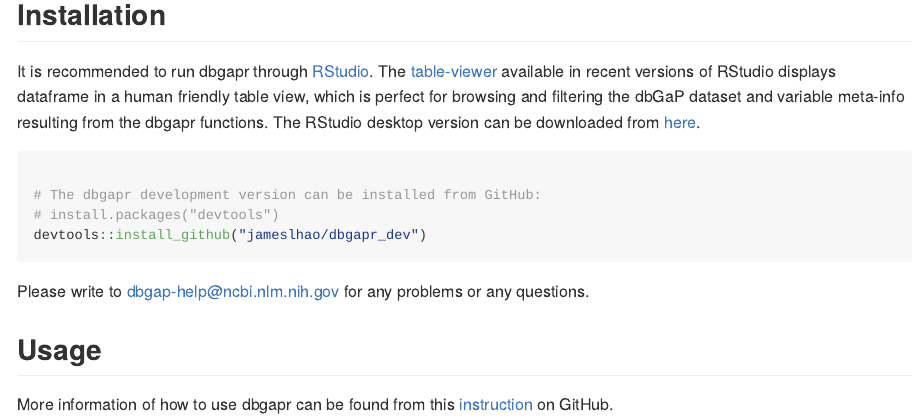
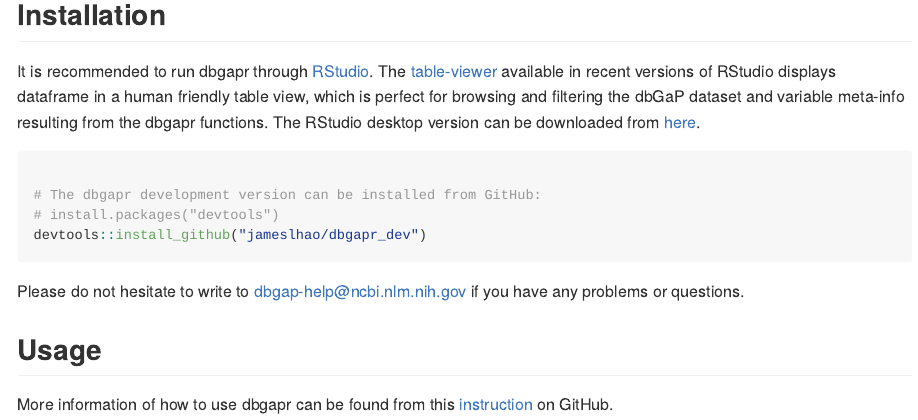
Before and after one commit to jameslhao/dbgapr_dev, an R Markdown document (README.Rmd): the page in a window 1100 px wide, from 170 px down. The pictures show the output file README.md that the author committed with the source, drawn offline in the style of GitHub.

Commit message:
README.Rmd updated

````diff
--- a/README.Rmd
+++ b/README.Rmd
@@ -30,7 +30,7 @@
 devtools::install_github("jameslhao/dbgapr_dev")
 ```
 
-Please write to dbgap-help@ncbi.nlm.nih.gov for any problems or any questions.
+Please do not hesitate to write to dbgap-help@ncbi.nlm.nih.gov if you have any problems or questions.
 
 ## Usage
 
````
Also changed, not shown: README.md.
